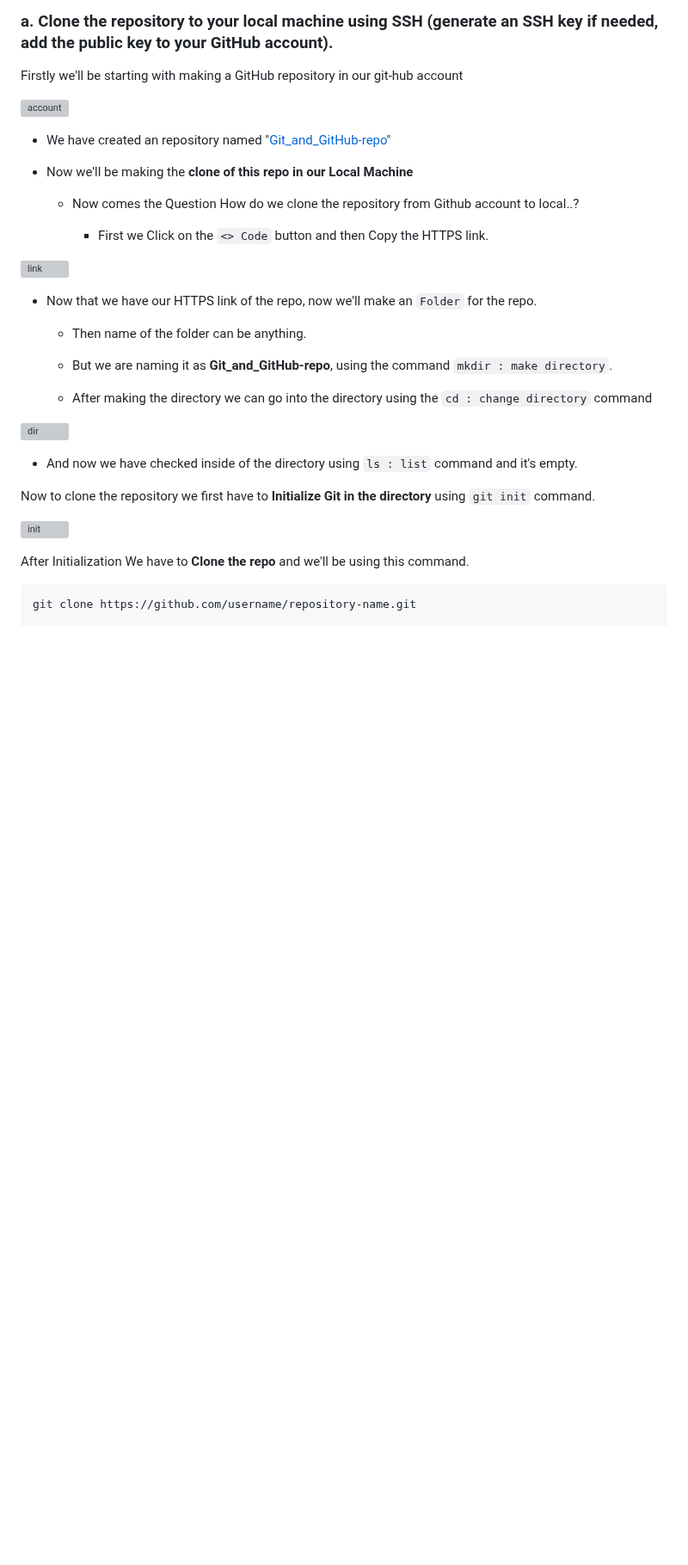
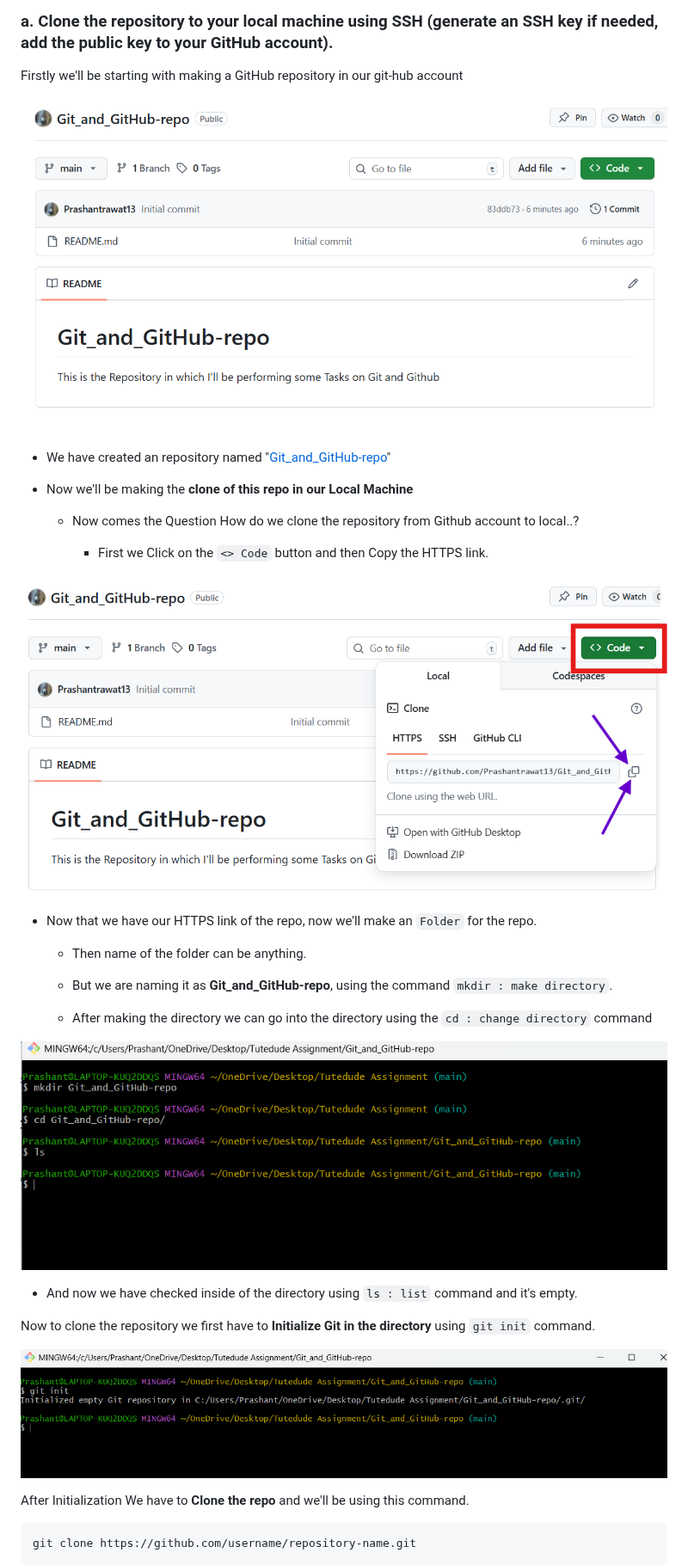
Before and after one commit to Prashantrawat13/Git_and_GitHub-repo, a Markdown page: README.md, the part around one of its changes. Shown at 86% size. GitHub-like rendering; blank space fills up the shorter version; grey boxes are pictures that could not be loaded.

```diff
--- a/README.md
+++ b/README.md
@@ -10,7 +10,7 @@ Today we'll be Doing some Task on Git and Github.
 Firstly we'll be starting with making a GitHub repository in our git-hub account
 
 
-![account](Screen-shots\repo-name.png)
+![repo-name](https://github.com/Prashantrawat13/Git_and_GitHub-repo/blob/main/Screen-shots/repo-name.png?raw=true)
 
 - We have created an repository named "[Git_and_GitHub-repo](https://github.com/Prashantrawat13/Git_and_GitHub-repo)"
 
@@ -21,7 +21,7 @@ Firstly we'll be starting with making a GitHub repository in our git-hub account
 		- First we Click on the `<> Code` button and then Copy the HTTPS link.
 
 
-![link](Screen-shots\Https-link-copy.png)
+![link](https://github.com/Prashantrawat13/Git_and_GitHub-repo/blob/main/Screen-shots/Https-link-copy.png?raw=true)
 
 
 -  Now that we have our HTTPS link of the repo, now we'll make an `Folder` for the repo.
@@ -33,7 +33,7 @@ Firstly we'll be starting with making a GitHub repository in our git-hub account
 	- After making the directory we can go into the directory using the `cd : change directory` command
 
 
-  ![dir](Screen-shots\mk-dir.png)
+  ![dir](https://github.com/Prashantrawat13/Git_and_GitHub-repo/blob/main/Screen-shots/mk-dir.png?raw=true)
 
 - And now we have checked inside of the directory using `ls : list` command and it's empty.
 
@@ -41,7 +41,7 @@ Now to clone the repository we first have to **Initialize Git in the directory**
 
 
 
-![init](Screen-shots\Git-init.png)
+![init](https://github.com/Prashantrawat13/Git_and_GitHub-repo/blob/main/Screen-shots/Git-init.png?raw=true)
 
 
 After Initialization We have to **Clone the repo** and we'll be using this command.
```
Also changed, not shown: other parts of README.md (+8 -8 lines).
